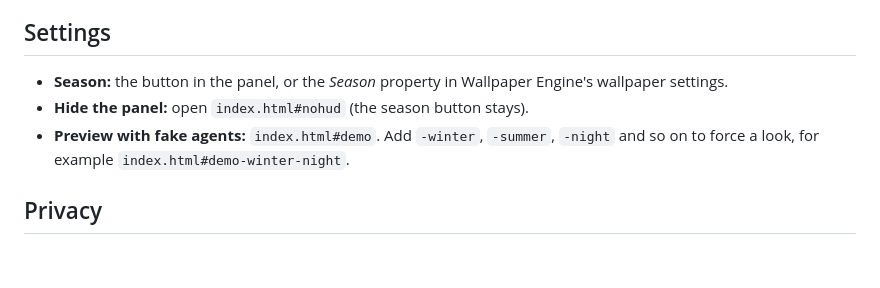
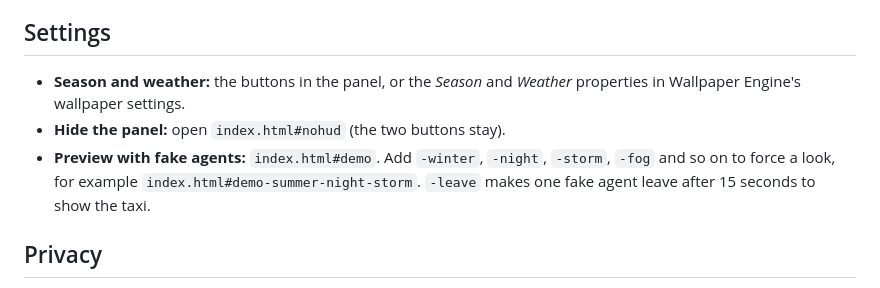
Before and after one commit to AlexanderGrandees/thegrandees-ai-office, a Markdown page: README.md, the part around one of its changes. GitHub-like rendering; blank space fills up the shorter version.

```diff
--- a/README.md
+++ b/README.md
@@ -53,9 +57,9 @@ Test without any AI running: with the server on, run `node test-agent.mjs TEST`
 
 ## Settings
 
-- **Season:** the button in the panel, or the *Season* property in Wallpaper Engine's wallpaper settings.
-- **Hide the panel:** open `index.html#nohud` (the season button stays).
-- **Preview with fake agents:** `index.html#demo`. Add `-winter`, `-summer`, `-night` and so on to force a look, for example `index.html#demo-winter-night`.
+- **Season and weather:** the buttons in the panel, or the *Season* and *Weather* properties in Wallpaper Engine's wallpaper settings.
+- **Hide the panel:** open `index.html#nohud` (the two buttons stay).
+- **Preview with fake agents:** `index.html#demo`. Add `-winter`, `-night`, `-storm`, `-fog` and so on to force a look, for example `index.html#demo-summer-night-storm`. `-leave` makes one fake agent leave after 15 seconds to show the taxi.
 
 ## Privacy
 
```
Also changed, not shown: other parts of README.md (+10 -6 lines), README.ru.md (+15 -7 lines), docs/screenshots/autumn-night.png, docs/screenshots/spring-dusk.png, docs/screenshots/summer-day.png, docs/screenshots/winter-day.png, docs/screenshots/winter-night.png, 2 other files.
